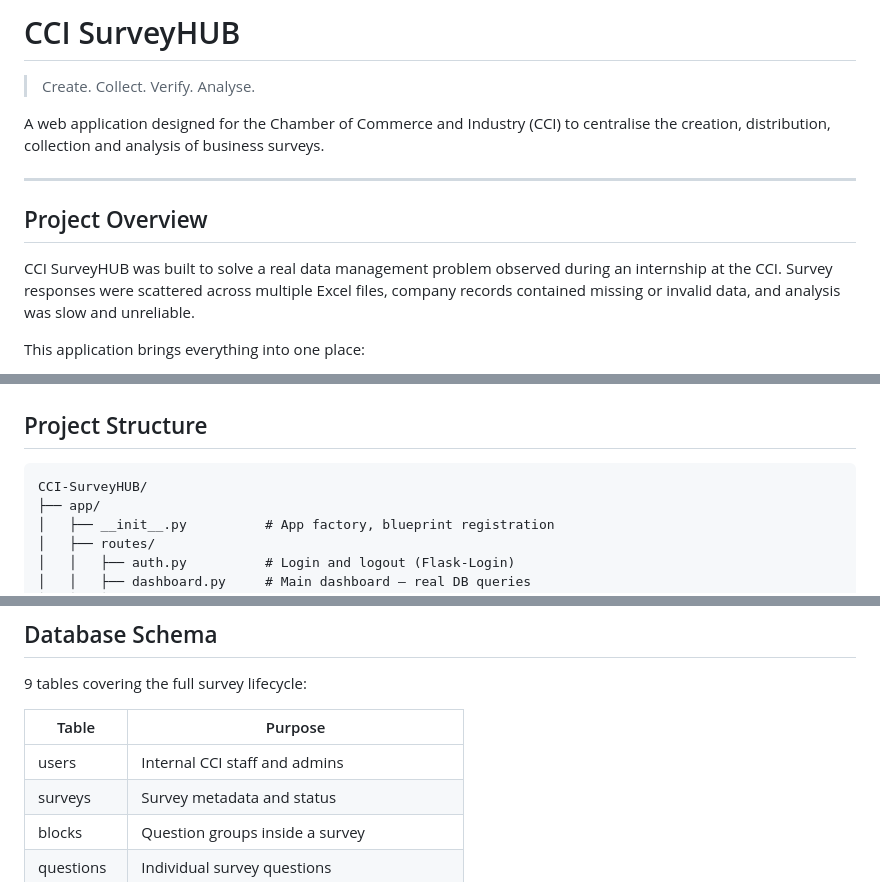
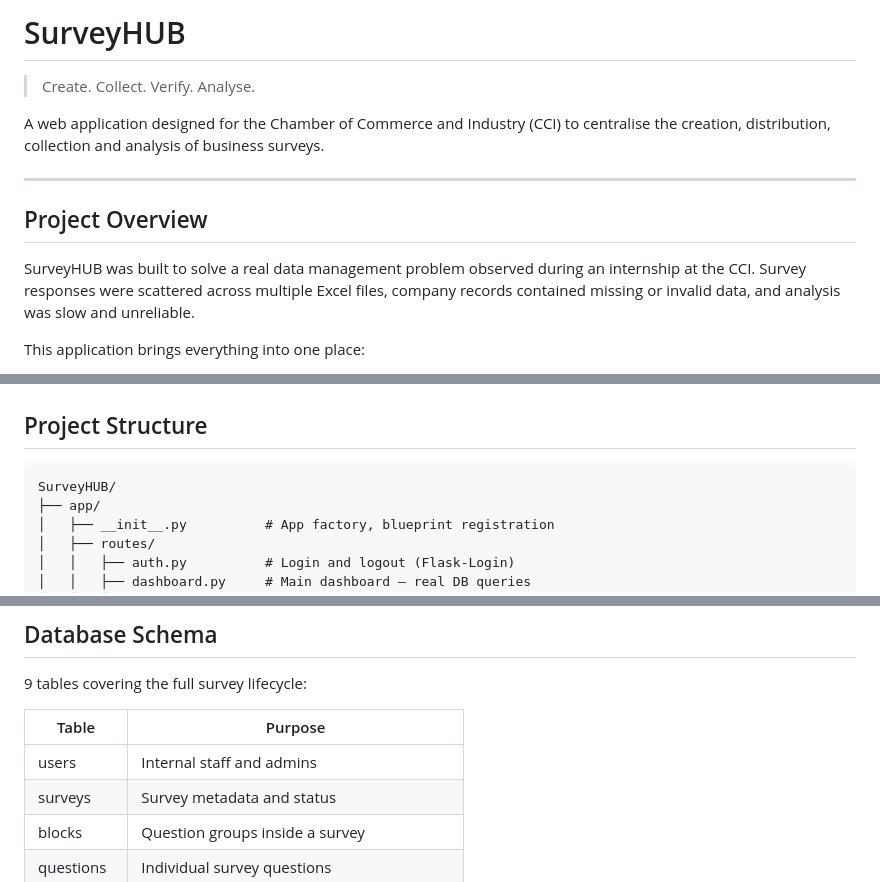
Before and after one commit to Yvieee28/SurveyHUB, a Markdown page: README.md, 3 parts joined by grey strips. GitHub-like rendering.

Commit message:
Rename project to SurveyHUB and refine text
Updated project name from 'CCI SurveyHUB' to 'SurveyHUB' and made minor text adjustments for clarity.

````diff
--- a/README.md
+++ b/README.md
@@ -1,4 +1,4 @@
-# CCI SurveyHUB
+# SurveyHUB
 
 > Create. Collect. Verify. Analyse.
 
@@ -9,7 +9,7 @@ the creation, distribution, collection and analysis of business surveys.
 
 ## Project Overview
 
-CCI SurveyHUB was built to solve a real data management problem observed during an
+SurveyHUB was built to solve a real data management problem observed during an
 internship at the CCI. Survey responses were scattered across multiple Excel files,
 company records contained missing or invalid data, and analysis was slow and unreliable.
 
@@ -41,7 +41,7 @@ This application brings everything into one place:
 ## Project Structure
 
 ```
-CCI-SurveyHUB/
+SurveyHUB/
 ├── app/
 │   ├── __init__.py          # App factory, blueprint registration
 │   ├── routes/
@@ -179,7 +179,7 @@ All issues will be logged to the anomalies table and visible on the anomalies pa
 
 | Table | Purpose |
 |-------|---------|
-| users | Internal CCI staff and admins |
+| users | Internal staff and admins |
 | surveys | Survey metadata and status |
 | blocks | Question groups inside a survey |
 | questions | Individual survey questions |
````
